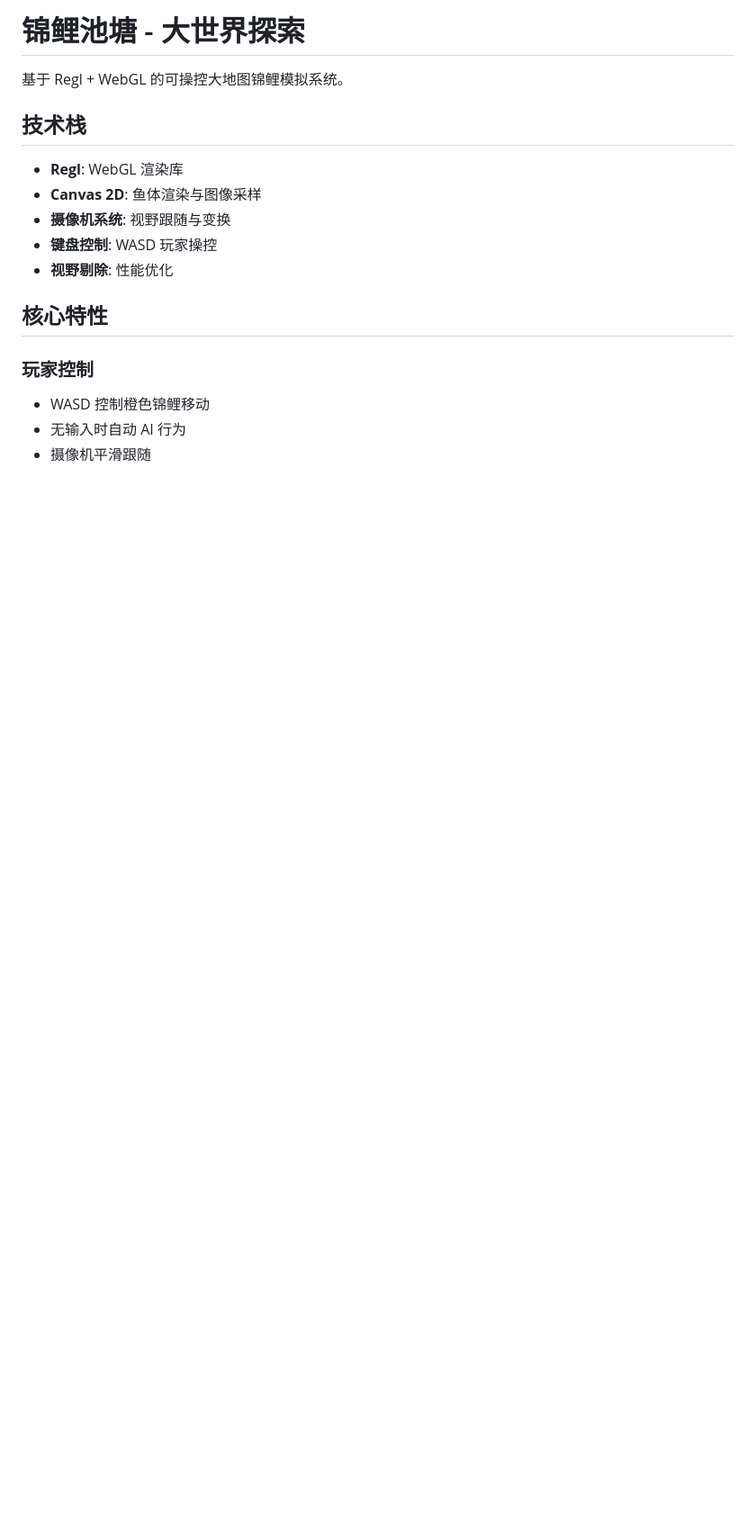
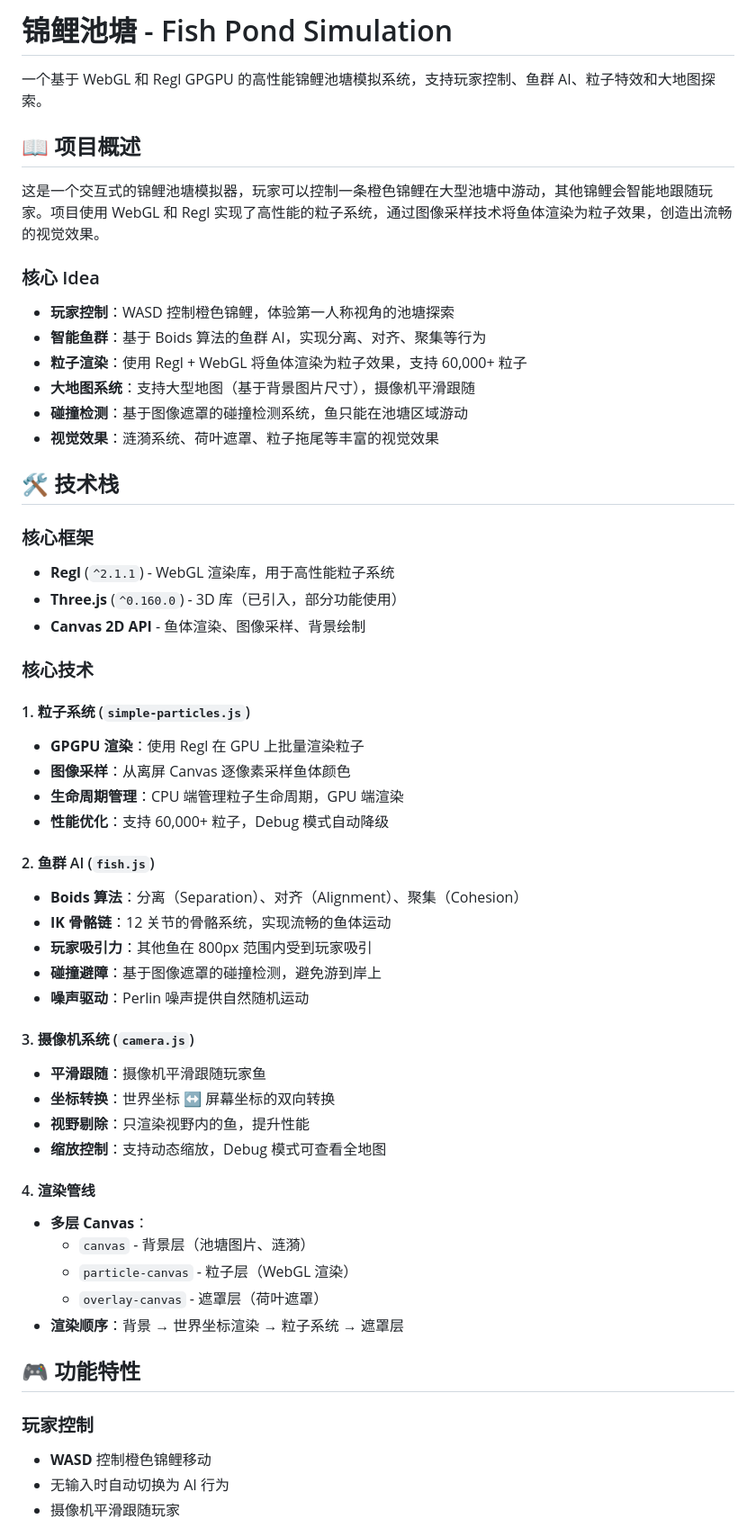
Before and after one commit to AdAstraAbyssoque/fish-pond, a Markdown page: README.md, the part around the change printed below. Shown: that part at 90% size. Rendered like a GitHub page; blank space fills up the shorter version.

```diff
--- a/README.md
+++ b/README.md
@@ -1,19 +1,59 @@
-# 锦鲤池塘 - 大世界探索
+# 锦鲤池塘 - Fish Pond Simulation
 
-基于 Regl + WebGL 的可操控大地图锦鲤模拟系统。
+一个基于 WebGL 和 Regl GPGPU 的高性能锦鲤池塘模拟系统，支持玩家控制、鱼群 AI、粒子特效和大地图探索。
 
-## 技术栈
+## 📖 项目概述
 
-- **Regl**: WebGL 渲染库
-- **Canvas 2D**: 鱼体渲染与图像采样
-- **摄像机系统**: 视野跟随与变换
-- **键盘控制**: WASD 玩家操控
-- **视野剔除**: 性能优化
+这是一个交互式的锦鲤池塘模拟器，玩家可以控制一条橙色锦鲤在大型池塘中游动，其他锦鲤会智能地跟随玩家。项目使用 WebGL 和 Regl 实现了高性能的粒子系统，通过图像采样技术将鱼体渲染为粒子效果，创造出流畅的视觉效果。
 
-## 核心特性
+### 核心 Idea
+
+- **玩家控制**：WASD 控制橙色锦鲤，体验第一人称视角的池塘探索
+- **智能鱼群**：基于 Boids 算法的鱼群 AI，实现分离、对齐、聚集等行为
+- **粒子渲染**：使用 Regl + WebGL 将鱼体渲染为粒子效果，支持 60,000+ 粒子
+- **大地图系统**：支持大型地图（基于背景图片尺寸），摄像机平滑跟随
+- **碰撞检测**：基于图像遮罩的碰撞检测系统，鱼只能在池塘区域游动
+- **视觉效果**：涟漪系统、荷叶遮罩、粒子拖尾等丰富的视觉效果
+
+## 🛠️ 技术栈
+
+### 核心框架
+- **Regl** (`^2.1.1`) - WebGL 渲染库，用于高性能粒子系统
+- **Three.js** (`^0.160.0`) - 3D 库（已引入，部分功能使用）
+- **Canvas 2D API** - 鱼体渲染、图像采样、背景绘制
+
+### 核心技术
+
+#### 1. 粒子系统 (`simple-particles.js`)
+- **GPGPU 渲染**：使用 Regl 在 GPU 上批量渲染粒子
+- **图像采样**：从离屏 Canvas 逐像素采样鱼体颜色
+- **生命周期管理**：CPU 端管理粒子生命周期，GPU 端渲染
+- **性能优化**：支持 60,000+ 粒子，Debug 模式自动降级
+
+#### 2. 鱼群 AI (`fish.js`)
+- **Boids 算法**：分离（Separation）、对齐（Alignment）、聚集（Cohesion）
+- **IK 骨骼链**：12 关节的骨骼系统，实现流畅的鱼体运动
+- **玩家吸引力**：其他鱼在 800px 范围内受到玩家吸引
+- **碰撞避障**：基于图像遮罩的碰撞检测，避免游到岸上
+- **噪声驱动**：Perlin 噪声提供自然随机运动
+
+#### 3. 摄像机系统 (`camera.js`)
+- **平滑跟随**：摄像机平滑跟随玩家鱼
+- **坐标转换**：世界坐标 ↔ 屏幕坐标的双向转换
+- **视野剔除**：只渲染视野内的鱼，提升性能
+- **缩放控制**：支持动态缩放，Debug 模式可查看全地图
+
+#### 4. 渲染管线
+- **多层 Canvas**：
+  - `canvas` - 背景层（池塘图片、涟漪）
+  - `particle-canvas` - 粒子层（WebGL 渲染）
+  - `overlay-canvas` - 遮罩层（荷叶遮罩）
+- **渲染顺序**：背景 → 世界坐标渲染 → 粒子系统 → 遮罩层
+
+## 🎮 功能特性
 
 ### 玩家控制
-- WASD 控制橙色锦鲤移动
-- 无输入时自动 AI 行为
-- 摄像机平滑跟随
+- **WASD** 控制橙色锦鲤移动
+- 无输入时自动切换为 AI 行为
+- 摄像机平滑跟随玩家
 
```
Also changed, not shown: other parts of README.md (+162 -94 lines).
